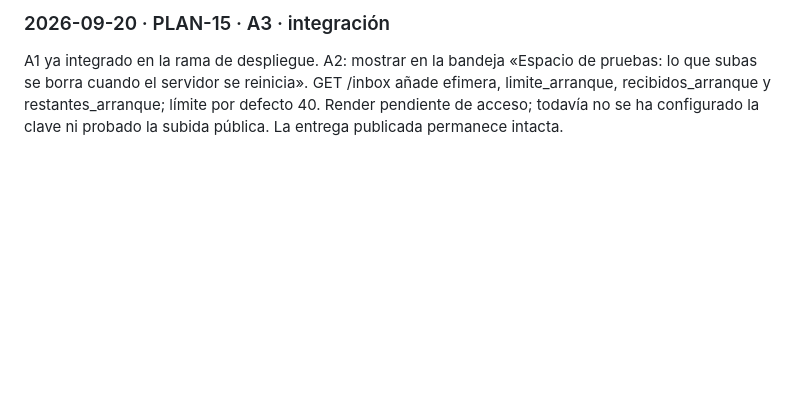
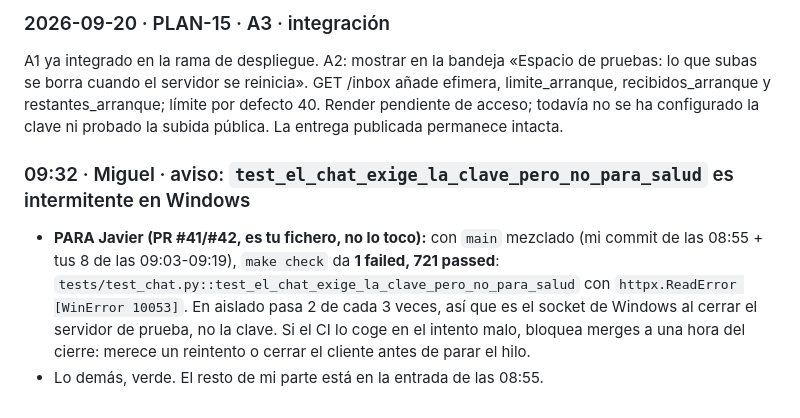
Before and after one commit to javiersaguar/HS-Maisa, a Markdown page: docs/agentes/BITACORA.md, the part around the change. GitHub-like rendering; blank space fills up the shorter version.

Commit message:
agentes: bitácora, aviso a Javier de que el test de la clave del chat es intermitente en Windows
Co-Authored-By: Claude Opus 5 <noreply@anthropic.com>

```diff
--- a/docs/agentes/BITACORA.md
+++ b/docs/agentes/BITACORA.md
@@ -1036,3 +1036,11 @@ eprocess --impacted\ **0 de 500 · 0 cambian**. Las **8 variantes de forma** dan
 ### 2026-09-20 · PLAN-15 · A3 · integración
 
 A1 ya integrado en la rama de despliegue. A2: mostrar en la bandeja «Espacio de pruebas: lo que subas se borra cuando el servidor se reinicia». GET /inbox añade efimera, limite_arranque, recibidos_arranque y restantes_arranque; límite por defecto 40. Render pendiente de acceso; todavía no se ha configurado la clave ni probado la subida pública. La entrega publicada permanece intacta.
+
+### 09:32 · Miguel · aviso: `test_el_chat_exige_la_clave_pero_no_para_salud` es intermitente en Windows
+- **PARA Javier (PR #41/#42, es tu fichero, no lo toco):** con `main` mezclado (mi commit de las 08:55 + tus 8 de
+  las 09:03-09:19), `make check` da **1 failed, 721 passed**: `tests/test_chat.py::test_el_chat_exige_la_clave_pero_no_para_salud`
+  con `httpx.ReadError [WinError 10053]`. En aislado pasa 2 de cada 3 veces, así que es el socket de Windows al cerrar
+  el servidor de prueba, no la clave. Si el CI lo coge en el intento malo, bloquea merges a una hora del cierre:
+  merece un reintento o cerrar el cliente antes de parar el hilo.
+- Lo demás, verde. El resto de mi parte está en la entrada de las 08:55.
```
